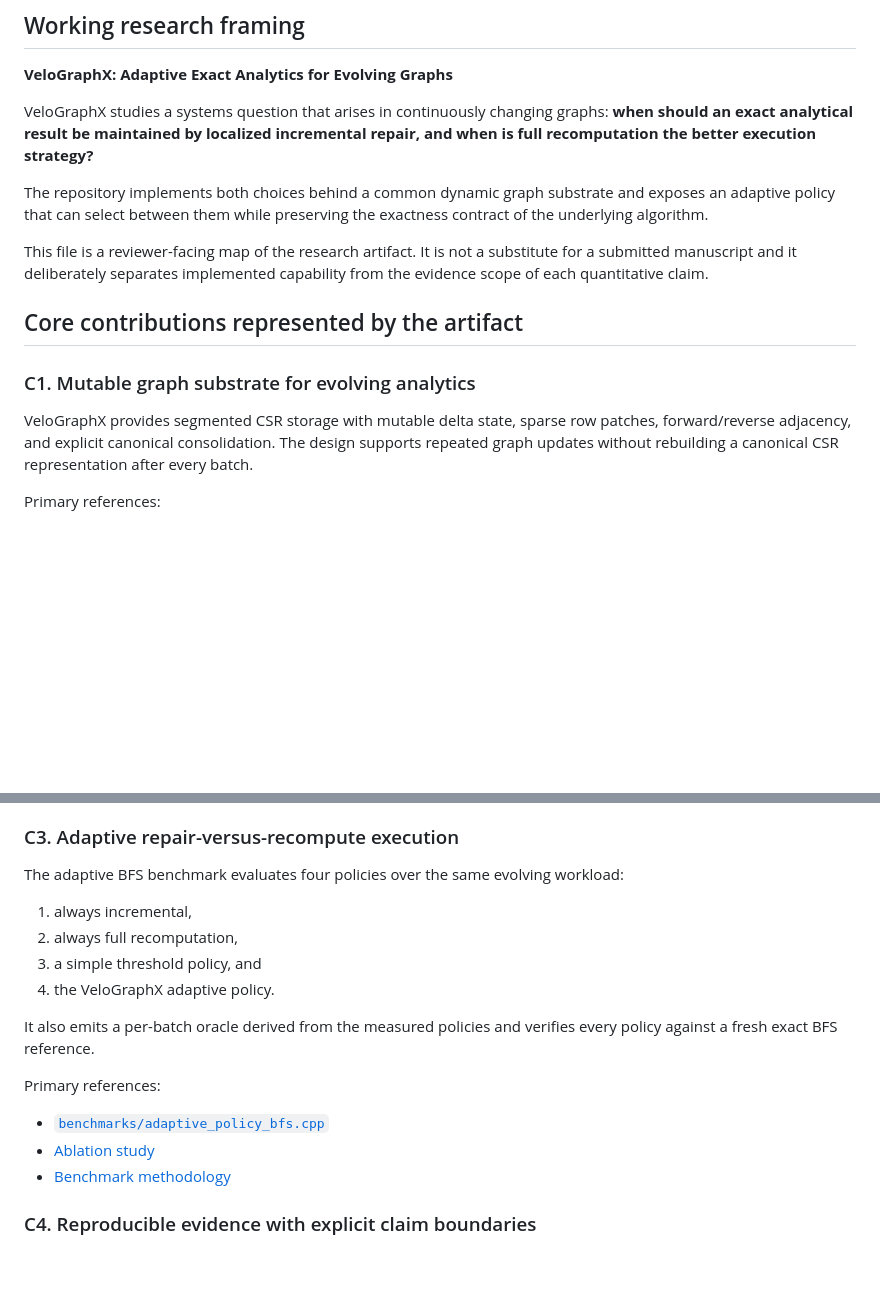
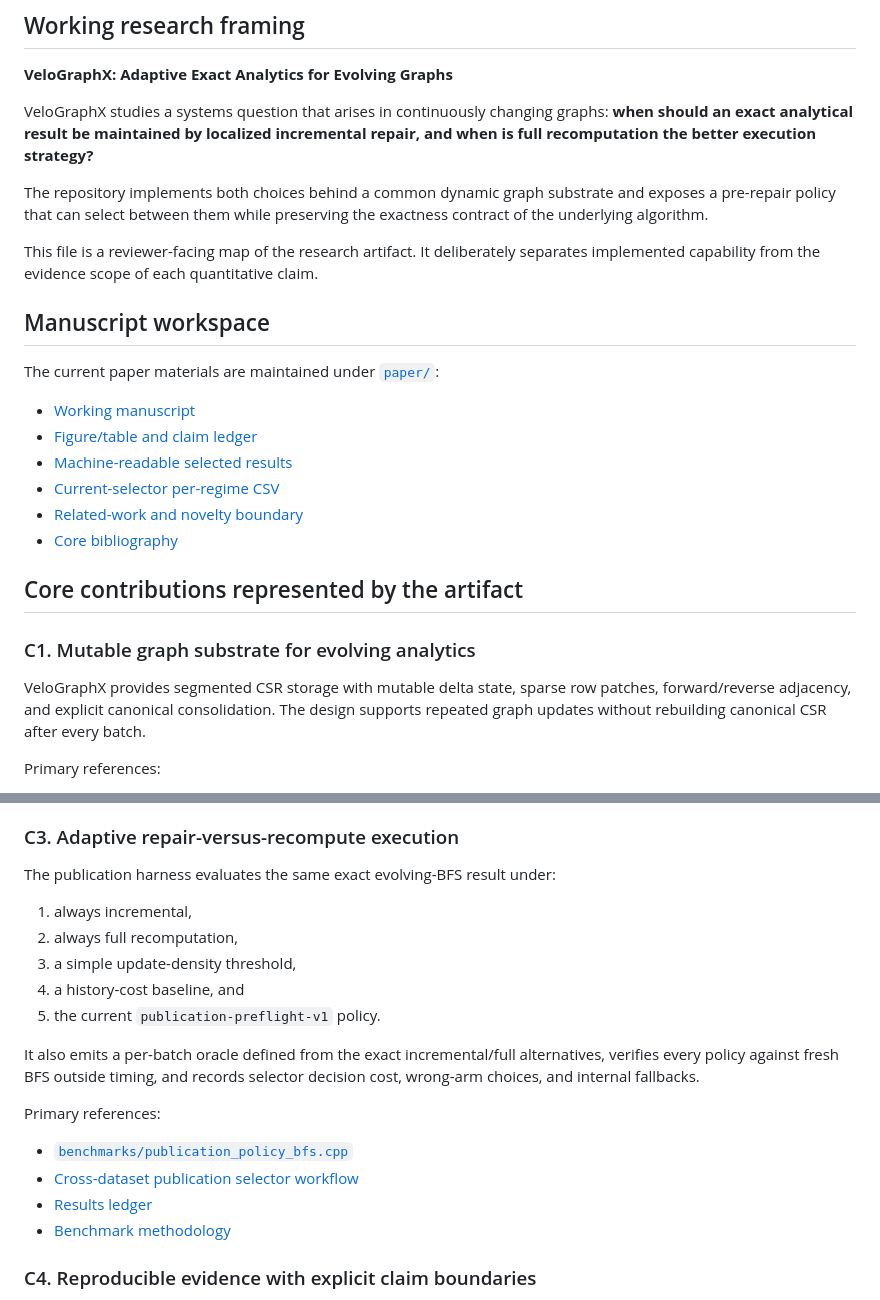
Before and after one commit to sauravsingla/VeloGraphX, a Markdown page: PAPER.md, 2 parts joined by grey strips. GitHub-like rendering; blank space fills up the shorter version.

```diff
--- a/PAPER.md
+++ b/PAPER.md
@@ -6,15 +6,26 @@
 
 VeloGraphX studies a systems question that arises in continuously changing graphs: **when should an exact analytical result be maintained by localized incremental repair, and when is full recomputation the better execution strategy?**
 
-The repository implements both choices behind a common dynamic graph substrate and exposes an adaptive policy that can select between them while preserving the exactness contract of the underlying algorithm.
+The repository implements both choices behind a common dynamic graph substrate and exposes a pre-repair policy that can select between them while preserving the exactness contract of the underlying algorithm.
 
-This file is a reviewer-facing map of the research artifact. It is not a substitute for a submitted manuscript and it deliberately separates implemented capability from the evidence scope of each quantitative claim.
+This file is a reviewer-facing map of the research artifact. It deliberately separates implemented capability from the evidence scope of each quantitative claim.
+
+## Manuscript workspace
+
+The current paper materials are maintained under [`paper/`](paper/):
+
+- [Working manuscript](paper/manuscript.md)
+- [Figure/table and claim ledger](paper/results-ledger.md)
+- [Machine-readable selected results](paper/data/accepted-results.json)
+- [Current-selector per-regime CSV](paper/data/current-selector-regimes.csv)
+- [Related-work and novelty boundary](paper/related-work-notes.md)
+- [Core bibliography](paper/references.bib)
 
 ## Core contributions represented by the artifact
 
 ### C1. Mutable graph substrate for evolving analytics
 
-VeloGraphX provides segmented CSR storage with mutable delta state, sparse row patches, forward/reverse adjacency, and explicit canonical consolidation. The design supports repeated graph updates without rebuilding a canonical CSR representation after every batch.
+VeloGraphX provides segmented CSR storage with mutable delta state, sparse row patches, forward/reverse adjacency, and explicit canonical consolidation. The design supports repeated graph updates without rebuilding canonical CSR after every batch.
 
 Primary references:
 
@@ -34,19 +45,21 @@ Primary references:
 
 ### C3. Adaptive repair-versus-recompute execution
 
-The adaptive BFS benchmark evaluates four policies over the same evolving workload:
+The publication harness evaluates the same exact evolving-BFS result under:
 
 1. always incremental,
 2. always full recomputation,
-3. a simple threshold policy, and
-4. the VeloGraphX adaptive policy.
+3. a simple update-density threshold,
+4. a history-cost baseline, and
+5. the current `publication-preflight-v1` policy.
 
-It also emits a per-batch oracle derived from the measured policies and verifies every policy against a fresh exact BFS reference.
+It also emits a per-batch oracle defined from the exact incremental/full alternatives, verifies every policy against fresh BFS outside timing, and records selector decision cost, wrong-arm choices, and internal fallbacks.
 
 Primary references:
 
-- [`benchmarks/adaptive_policy_bfs.cpp`](benchmarks/adaptive_policy_bfs.cpp)
-- [Ablation study](docs/ablation-study.md)
+- [`benchmarks/publication_policy_bfs.cpp`](benchmarks/publication_policy_bfs.cpp)
+- [Cross-dataset publication selector workflow](.github/workflows/publication-selector-cross-dataset.yml)
+- [Results ledger](paper/results-ledger.md)
 - [Benchmark methodology](docs/benchmark-methodology.md)
 
 ### C4. Reproducible evidence with explicit claim boundaries
```
Also changed, not shown: other parts of PAPER.md (+22 -18 lines).
